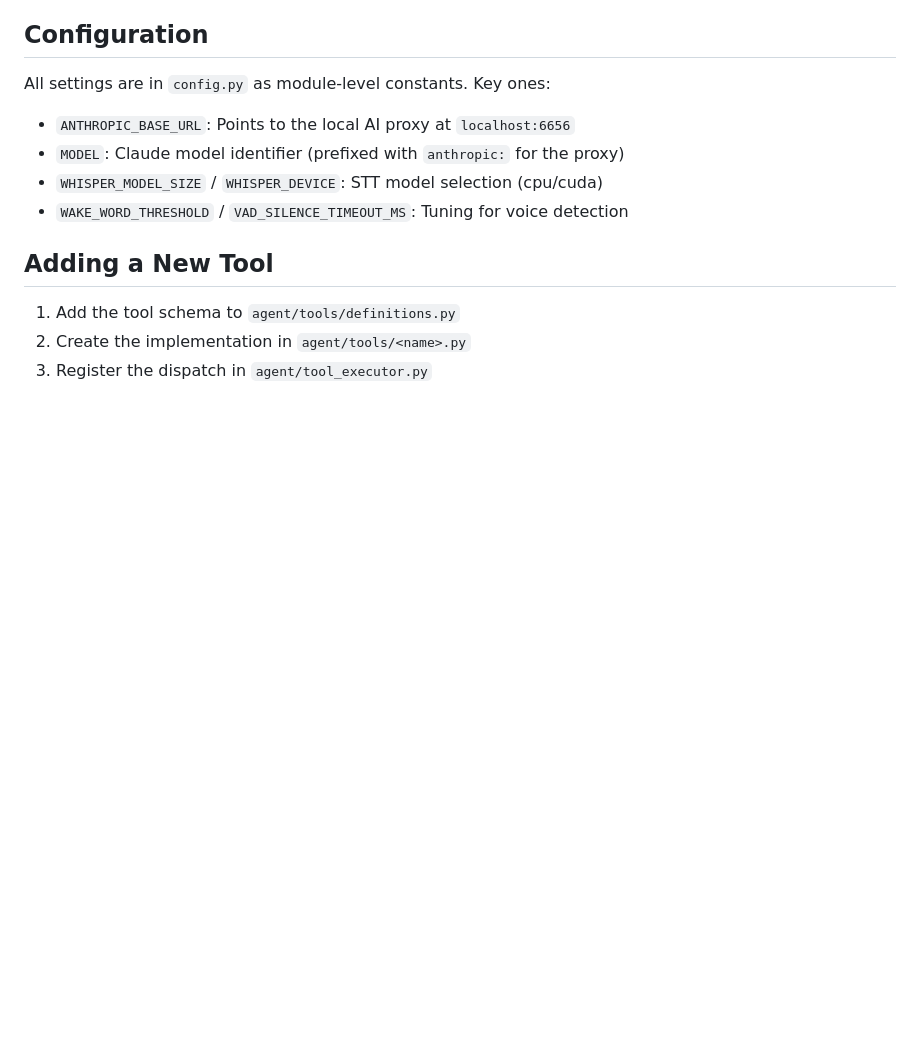
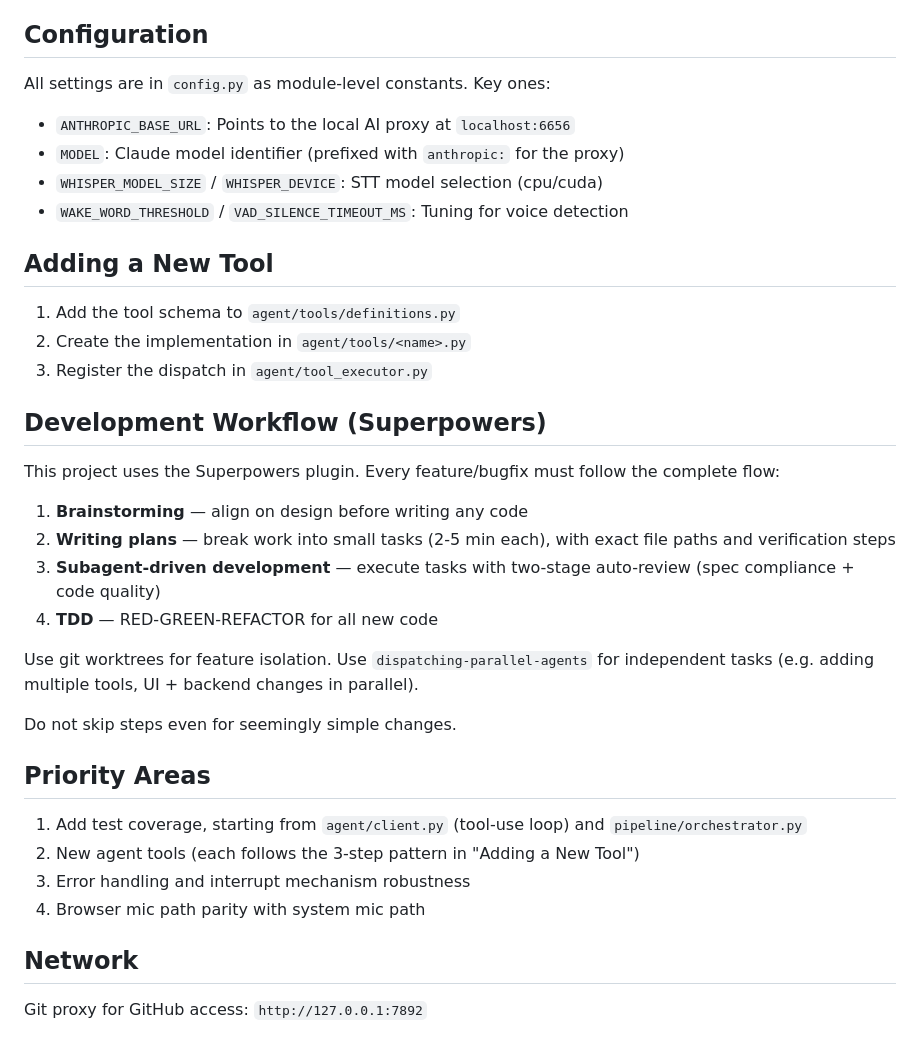
Before and after one commit to pump30/MyJavis, a Markdown page: CLAUDE.md, the part around the change. Rendered like a GitHub page; blank space fills up the shorter version.

Commit message:
Add Superpowers workflow, priority areas, and network config to CLAUDE.md
Co-Authored-By: Claude Opus 4.6 (1M context) <noreply@anthropic.com>

```diff
--- a/CLAUDE.md
+++ b/CLAUDE.md
@@ -76,3 +76,27 @@ All settings are in `config.py` as module-level constants. Key ones:
 1. Add the tool schema to `agent/tools/definitions.py`
 2. Create the implementation in `agent/tools/<name>.py`
 3. Register the dispatch in `agent/tool_executor.py`
+
+## Development Workflow (Superpowers)
+
+This project uses the Superpowers plugin. Every feature/bugfix must follow the complete flow:
+
+1. **Brainstorming** — align on design before writing any code
+2. **Writing plans** — break work into small tasks (2-5 min each), with exact file paths and verification steps
+3. **Subagent-driven development** — execute tasks with two-stage auto-review (spec compliance + code quality)
+4. **TDD** — RED-GREEN-REFACTOR for all new code
+
+Use git worktrees for feature isolation. Use `dispatching-parallel-agents` for independent tasks (e.g. adding multiple tools, UI + backend changes in parallel).
+
+Do not skip steps even for seemingly simple changes.
+
+## Priority Areas
+
+1. Add test coverage, starting from `agent/client.py` (tool-use loop) and `pipeline/orchestrator.py`
+2. New agent tools (each follows the 3-step pattern in "Adding a New Tool")
+3. Error handling and interrupt mechanism robustness
+4. Browser mic path parity with system mic path
+
+## Network
+
+Git proxy for GitHub access: `http://127.0.0.1:7892`
```
